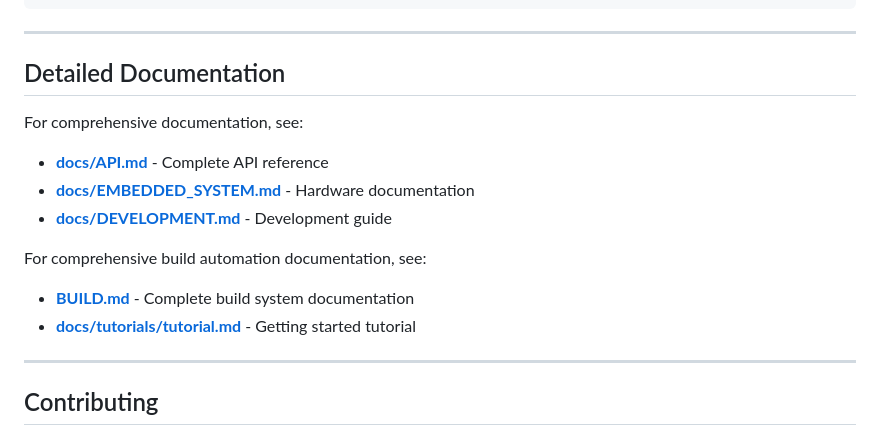
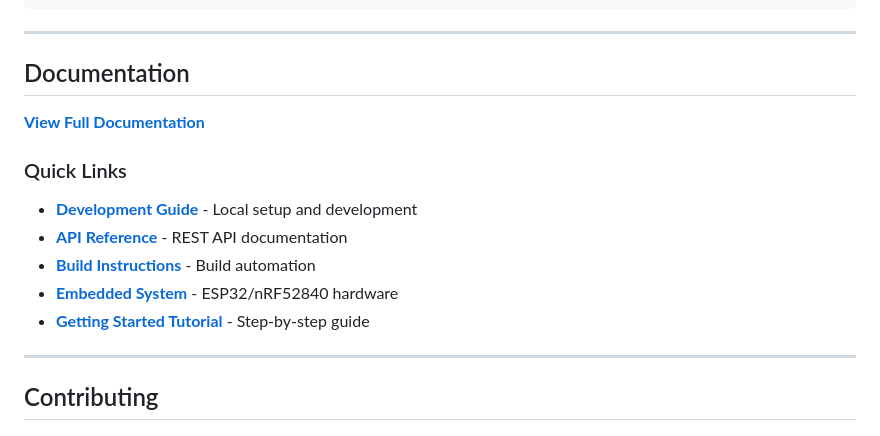
Before and after one commit to muhammadnoorulainroy/smart-lighting-scenes-with-natural-language, a Markdown page: README.md, the part around the change. GitHub-like rendering.

Commit message:
refactor: add published docs link to README.md

```diff
--- a/README.md
+++ b/README.md
@@ -531,16 +531,16 @@ npm run docker:down     # Stop infrastructure
 
 ---
 
-## Detailed Documentation
+## Documentation
 
-For comprehensive documentation, see:
-- **[docs/API.md](docs/API.md)** - Complete API reference
-- **[docs/EMBEDDED_SYSTEM.md](docs/EMBEDDED_SYSTEM.md)** - Hardware documentation
-- **[docs/DEVELOPMENT.md](docs/DEVELOPMENT.md)** - Development guide
+**[View Full Documentation](https://muhammadnoorulainroy.github.io/smart-lighting-scenes-with-natural-language/)**
 
-For comprehensive build automation documentation, see:
-- **[BUILD.md](docs/BUILD.md)** - Complete build system documentation
-- **[docs/tutorials/tutorial.md](docs/tutorials/tutorial.md)** - Getting started tutorial
+### Quick Links
+- **[Development Guide](docs/DEVELOPMENT.md)** - Local setup and development
+- **[API Reference](docs/API.md)** - REST API documentation
+- **[Build Instructions](docs/BUILD.md)** - Build automation
+- **[Embedded System](docs/EMBEDDED_SYSTEM.md)** - ESP32/nRF52840 hardware
+- **[Getting Started Tutorial](docs/tutorials/tutorial.md)** - Step-by-step guide
 
 ---
 
```
